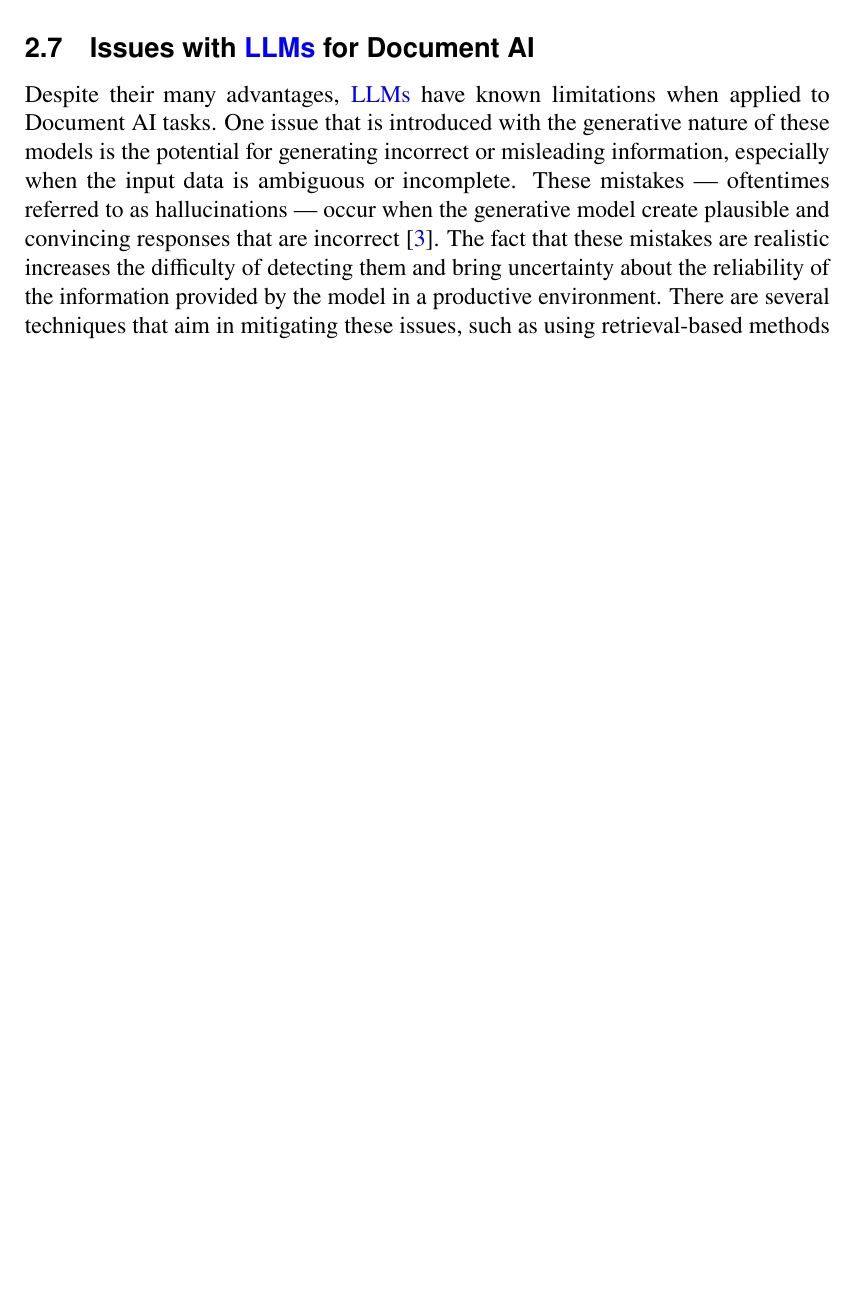
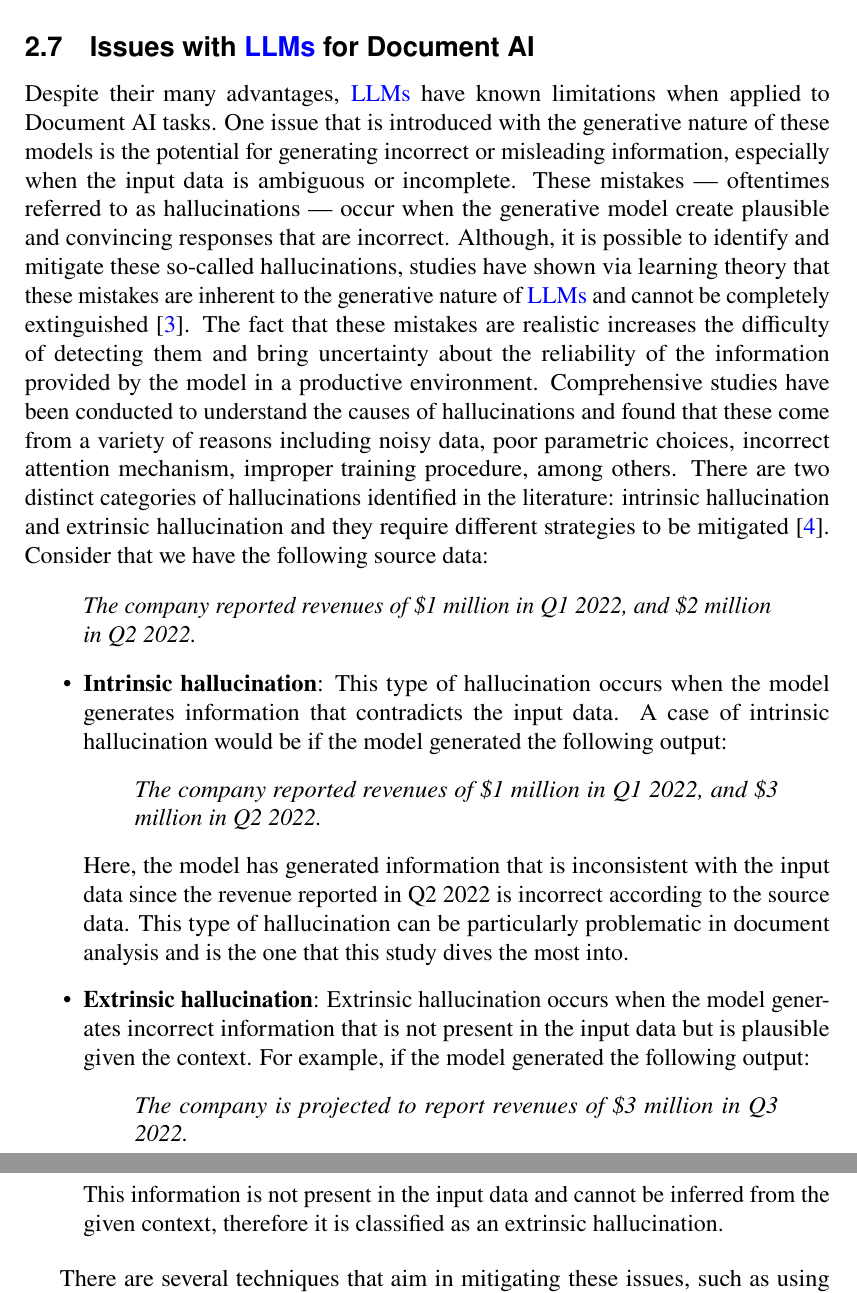
Before and after one commit to gabrielziegler3/master-thesis, a LaTeX thesis (gabrielziegler_master_thesis.tex, which reads references.bib): part of page 13 of 18 before the commit and two parts of pages 13 and 14 of 19 after it, the two joined at a grey line, cut so that both start at the same text, the shorter picture padded with empty space. Compiled offline with pdfLaTeX; a missing bibliography style is replaced by a similar one.

Commit message:
describe different kinds of hallucination

```diff
--- a/gabrielziegler_master_thesis.tex
+++ b/gabrielziegler_master_thesis.tex
@@ -200,6 +200,7 @@
 %% Add here the packges you need
 %%
 \usepackage{graphicx}
+\usepackage{textcomp}
 
 
 \usepackage[printonlyused,withpage]{acronym}
@@ -401,7 +402,7 @@ of basic education. Students educated in languages other than Finnish or Swedish
 write the abstract only in English. Students may include a second or third
 abstract in their native language, if they wish.
 The abstract text of this thesis is written on the readable abstract page as
-well as into the pdf file\'s metadata via the thesisabstract macro (see the
+well as into the pdf file’ metadata via the thesisabstract macro (see the
 comment in the TeX file). Write here the text that goes into the metadata. The
 metadata cannot contain special characters, linebreak or paragraph break
 characters, so these must not be used here. If your abstract does not contain
@@ -723,9 +727,36 @@ This method has shown significant promise in improving the accuracy and depth of
 
 Despite their many advantages, \ac{LLMs} have known limitations when applied to Document AI tasks.
 One issue that is introduced with the generative nature of these models is the potential for generating incorrect or misleading information, especially when the input data is ambiguous or incomplete.
-These mistakes --- oftentimes referred to as hallucinations --- occur when the generative model create plausible and convincing responses that are incorrect \cite{xu2024hallucination}.
+These mistakes --- oftentimes referred to as hallucinations --- occur when the generative model create plausible and convincing responses that are incorrect.
+Although, it is possible to identify and mitigate these so-called hallucinations, studies have shown via learning theory that these mistakes are inherent to the generative nature of \ac{LLMs} and cannot be completely extinguished \cite{xu2024hallucination}.
 The fact that these mistakes are realistic increases the difficulty of detecting them and bring uncertainty about the reliability of the information provided by the model in a productive environment.
-There are several techniques that aim in mitigating these issues, such as using retrieval-based methods \cite{lewis2020retrieval}, fine-tuning a model on a specific domain \cite{brown2020language} or by retrying the generation process multiple times while validating the output against a defined model such as the tools LangChain \cite{Chase_LangChain_2022} and instructor \cite{Instructor2023} propose.
+Comprehensive studies have been conducted to understand the causes of hallucinations and found that these come from a variety of reasons including noisy data, poor
+parametric choices, incorrect attention mechanism, improper training procedure, among others.
+There are two distinct categories of hallucinations identified in the literature: intrinsic hallucination and extrinsic hallucination and they require different strategies to be mitigated \cite{survey_hallucination_natural_language_generation}.
+Consider that we have the following source data:
+
+\begin{quote}
+	\textit{The company reported revenues of \$1 million in Q1 2022, and \$2 million in Q2 2022.}
+\end{quote}
+
+\begin{itemize}
+	\item \textbf{Intrinsic hallucination}: This type of hallucination occurs when the model generates information that contradicts the input data.
+	A case of intrinsic hallucination would be if the model generated the following output:
+	\begin{quote}
+		\textit{The company reported revenues of \$1 million in Q1 2022, and \$3 million in Q2 2022.}
+	\end{quote}
+	Here, the model has generated information that is inconsistent with the input data since the revenue reported in Q2 2022 is incorrect according to the source data.
+	This type of hallucination can be particularly problematic in document analysis and is the one that this study dives the most into.
+	\item \textbf{Extrinsic hallucination}: Extrinsic hallucination occurs when the model generates incorrect information that is not present in the input data but is plausible given the context.
+	For example, if the model generated the following output:
+	\begin{quote}
+		\textit{The company is projected to report revenues of \$3 million in Q3 2022.}
+	\end{quote}
+	This information is not present in the input data and cannot be inferred from the given context, therefore it is classified as an extrinsic hallucination.
+\end{itemize}
+
+There are several techniques that aim in mitigating these issues, such as using retrieval-based methods \cite{lewis2020retrieval}, fine-tuning a model on a specific domain \cite{brown2020language} or by retrying the generation process multiple times while validating the output against a defined model such as the tools \textit{LangChain} \cite{Chase_LangChain_2022} and \textit{instructor} \cite{Instructor2023} propose.
+In this study, we show applications of how using defined models with \textit{instructor} can help in mitigating hallucinations in the context of document data extraction.
 
 \clearpage
 \section{Financial Reports Dataset}
--- a/references.bib
+++ b/references.bib
@@ -134,0 +143 @@
+number = {12},
```
Also changed, not shown: gabrielziegler_master_thesis.pdf, gabrielziegler_master_thesis.tex (11 more changed lines), references.bib (18 more changed lines).
